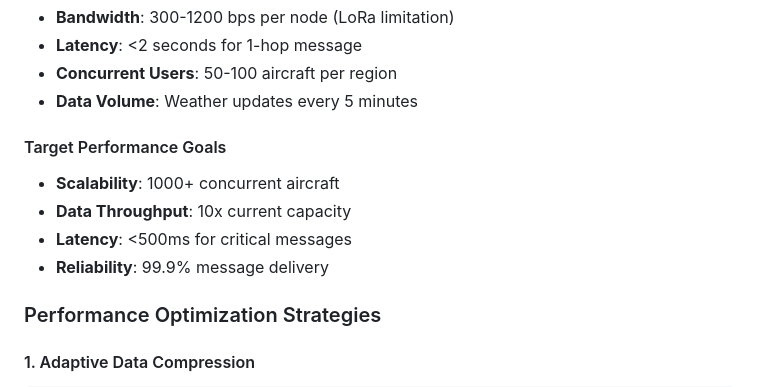
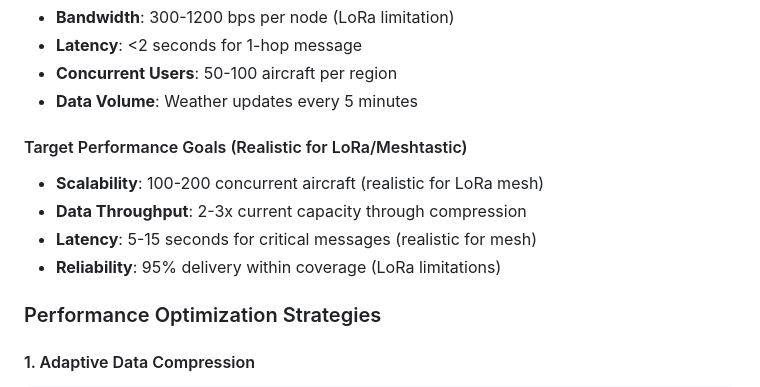
Before and after one commit to SFETTAK/Skybridge-Alaska, a Markdown page: docs/cryptographic_privacy_analysis.md, the part around the change. GitHub-like rendering.

Commit message:
Refactor: Update performance goals to be realistic
Co-authored-by: steven.fett <steven.fett@alaska.gov>

```diff
--- a/docs/cryptographic_privacy_analysis.md
+++ b/docs/cryptographic_privacy_analysis.md
@@ -147,11 +147,11 @@ def encrypted_aggregation(encrypted_temps):
 - **Concurrent Users**: 50-100 aircraft per region
 - **Data Volume**: Weather updates every 5 minutes
 
-#### Target Performance Goals
-- **Scalability**: 1000+ concurrent aircraft
-- **Data Throughput**: 10x current capacity
-- **Latency**: <500ms for critical messages
-- **Reliability**: 99.9% message delivery
+#### Target Performance Goals (Realistic for LoRa/Meshtastic)
+- **Scalability**: 100-200 concurrent aircraft (realistic for LoRa mesh)
+- **Data Throughput**: 2-3x current capacity through compression
+- **Latency**: 5-15 seconds for critical messages (realistic for mesh)
+- **Reliability**: 95% delivery within coverage (LoRa limitations)
 
 ### Performance Optimization Strategies
 
```
Also changed, not shown: docs/realistic_performance_analysis.md (added, +218 -0 lines).
